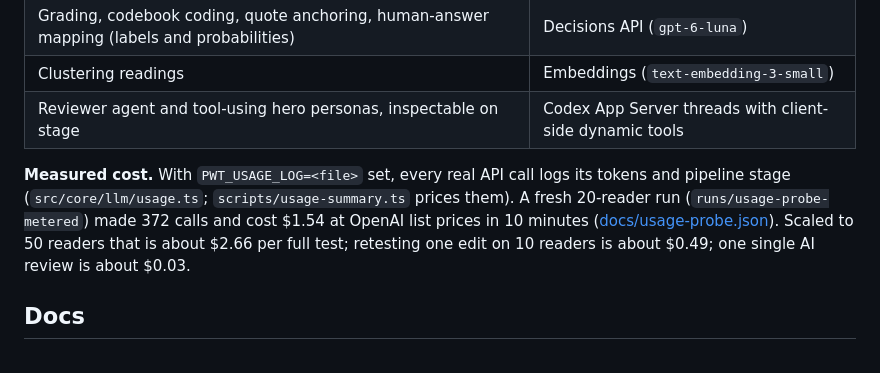
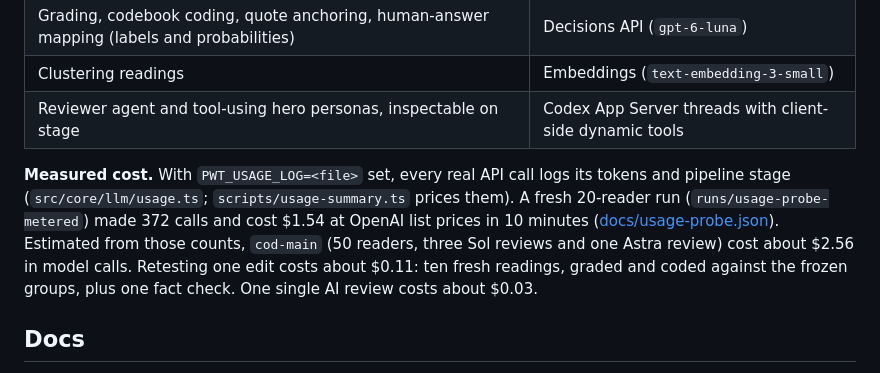
Before and after one commit to beaaan/seaxopenai-hackathon, a Markdown page: README.md, the part around the change. Drawn GitHub-style.

Commit message:
README: cost estimates match the landing's recomputed figures

```diff
--- a/README.md
+++ b/README.md
@@ -59,7 +59,7 @@ Node/Vite to resolve an older Three.js installation from a parent directory.
 | Clustering readings | Embeddings (`text-embedding-3-small`) |
 | Reviewer agent and tool-using hero personas, inspectable on stage | Codex App Server threads with client-side dynamic tools |
 
-**Measured cost.** With `PWT_USAGE_LOG=<file>` set, every real API call logs its tokens and pipeline stage (`src/core/llm/usage.ts`; `scripts/usage-summary.ts` prices them). A fresh 20-reader run (`runs/usage-probe-metered`) made 372 calls and cost $1.54 at OpenAI list prices in 10 minutes ([docs/usage-probe.json](docs/usage-probe.json)). Scaled to 50 readers that is about $2.66 per full test; retesting one edit on 10 readers is about $0.49; one single AI review is about $0.03.
+**Measured cost.** With `PWT_USAGE_LOG=<file>` set, every real API call logs its tokens and pipeline stage (`src/core/llm/usage.ts`; `scripts/usage-summary.ts` prices them). A fresh 20-reader run (`runs/usage-probe-metered`) made 372 calls and cost $1.54 at OpenAI list prices in 10 minutes ([docs/usage-probe.json](docs/usage-probe.json)). Estimated from those counts, `cod-main` (50 readers, three Sol reviews and one Astra review) cost about $2.56 in model calls. Retesting one edit costs about $0.11: ten fresh readings, graded and coded against the frozen groups, plus one fact check. One single AI review costs about $0.03.
 
 ## Docs
 
```
